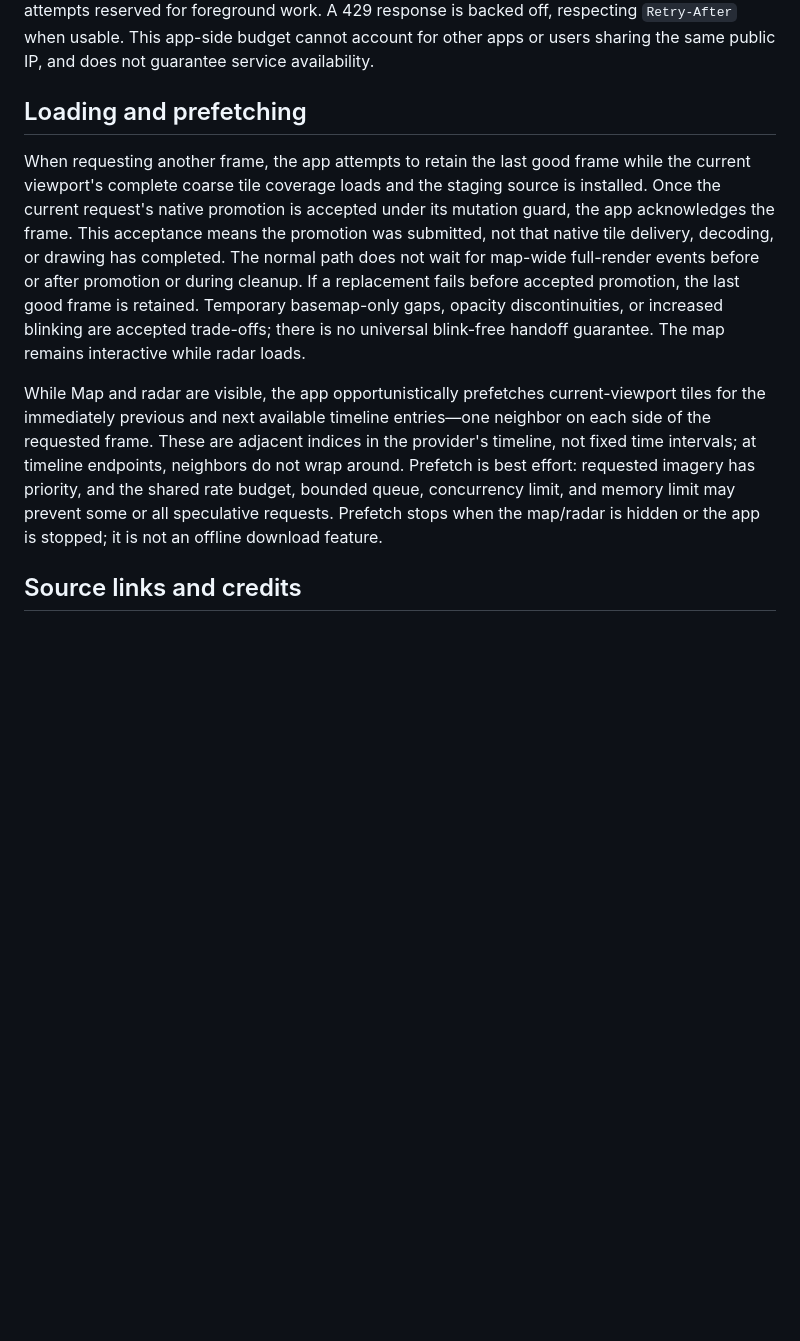
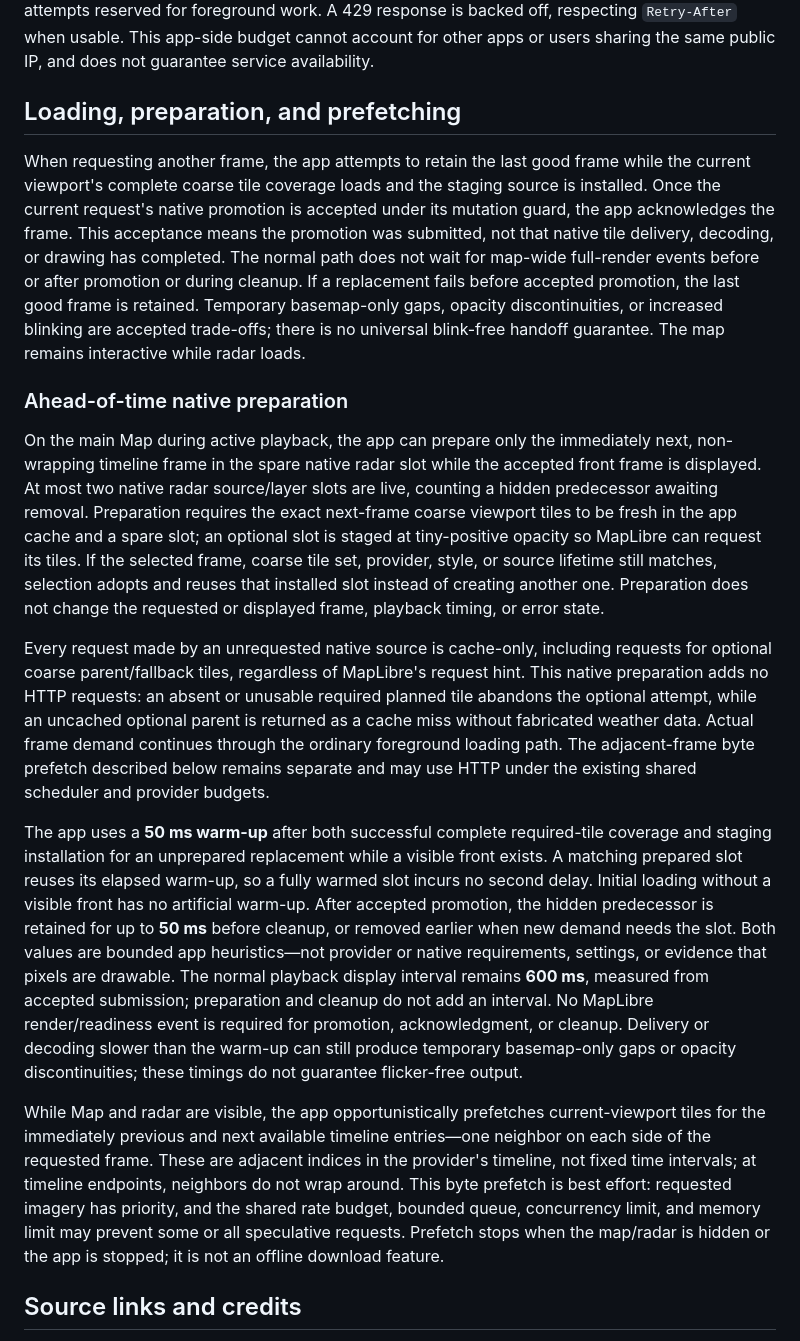
Before and after one commit to homoludens/hluweatherapp, a Markdown page: docs/radar/radar-providers.md, the part around the change. GitHub-like rendering; blank space fills up the shorter version.

Commit message:
docs: document radar frame preparation

```diff
--- a/docs/radar/radar-providers.md
+++ b/docs/radar/radar-providers.md
@@ -12,11 +12,19 @@ Both providers supply supported 256-pixel radar images. The native raster source
 
 RainViewer currently supplies past observed frames only; this app does not show RainViewer nowcasts or forecast frames. RainViewer requests use Universal Blue (color 2). The app uses RainViewer's public metadata endpoint, [`https://api.rainviewer.com/public/weather-maps.json`](https://api.rainviewer.com/public/weather-maps.json), then builds tile requests from the HTTPS host and frame paths in that metadata. The app's tile URL shape is `{host}{frame-path}/256/{z}/{x}/{y}/2/1_1.png`; coordinates and frame path vary with the viewport and selected frame. LibreWXR metadata is requested directly from [`https://api.librewxr.net/public/weather-maps.json`](https://api.librewxr.net/public/weather-maps.json), and its tiles also use the provider-returned host and frame paths. The shared scheduler permits up to eight simultaneous radar HTTP attempts in total across metadata, visible tiles, retries, and prefetch; at most four may be speculative. Foreground work takes priority, and the HTTP transport permits eight eligible requests to the same host. RainViewer metadata, visible tiles, retries, and speculation still share a limit of 90 attempts in any rolling 60 seconds, below its documented limit of 100 requests per IP per minute, with up to 20 attempts reserved for foreground work. A 429 response is backed off, respecting `Retry-After` when usable. This app-side budget cannot account for other apps or users sharing the same public IP, and does not guarantee service availability.
 
-## Loading and prefetching
+## Loading, preparation, and prefetching
 
 When requesting another frame, the app attempts to retain the last good frame while the current viewport's complete coarse tile coverage loads and the staging source is installed. Once the current request's native promotion is accepted under its mutation guard, the app acknowledges the frame. This acceptance means the promotion was submitted, not that native tile delivery, decoding, or drawing has completed. The normal path does not wait for map-wide full-render events before or after promotion or during cleanup. If a replacement fails before accepted promotion, the last good frame is retained. Temporary basemap-only gaps, opacity discontinuities, or increased blinking are accepted trade-offs; there is no universal blink-free handoff guarantee. The map remains interactive while radar loads.
 
-While Map and radar are visible, the app opportunistically prefetches current-viewport tiles for the immediately previous and next available timeline entries—one neighbor on each side of the requested frame. These are adjacent indices in the provider's timeline, not fixed time intervals; at timeline endpoints, neighbors do not wrap around. Prefetch is best effort: requested imagery has priority, and the shared rate budget, bounded queue, concurrency limit, and memory limit may prevent some or all speculative requests. Prefetch stops when the map/radar is hidden or the app is stopped; it is not an offline download feature.
+### Ahead-of-time native preparation
+
+On the main Map during active playback, the app can prepare only the immediately next, non-wrapping timeline frame in the spare native radar slot while the accepted front frame is displayed. At most two native radar source/layer slots are live, counting a hidden predecessor awaiting removal. Preparation requires the exact next-frame coarse viewport tiles to be fresh in the app cache and a spare slot; an optional slot is staged at tiny-positive opacity so MapLibre can request its tiles. If the selected frame, coarse tile set, provider, style, or source lifetime still matches, selection adopts and reuses that installed slot instead of creating another one. Preparation does not change the requested or displayed frame, playback timing, or error state.
+
+Every request made by an unrequested native source is cache-only, including requests for optional coarse parent/fallback tiles, regardless of MapLibre's request hint. This native preparation adds no HTTP requests: an absent or unusable required planned tile abandons the optional attempt, while an uncached optional parent is returned as a cache miss without fabricated weather data. Actual frame demand continues through the ordinary foreground loading path. The adjacent-frame byte prefetch described below remains separate and may use HTTP under the existing shared scheduler and provider budgets.
+
+The app uses a **50 ms warm-up** after both successful complete required-tile coverage and staging installation for an unprepared replacement while a visible front exists. A matching prepared slot reuses its elapsed warm-up, so a fully warmed slot incurs no second delay. Initial loading without a visible front has no artificial warm-up. After accepted promotion, the hidden predecessor is retained for up to **50 ms** before cleanup, or removed earlier when new demand needs the slot. Both values are bounded app heuristics—not provider or native requirements, settings, or evidence that pixels are drawable. The normal playback display interval remains **600 ms**, measured from accepted submission; preparation and cleanup do not add an interval. No MapLibre render/readiness event is required for promotion, acknowledgment, or cleanup. Delivery or decoding slower than the warm-up can still produce temporary basemap-only gaps or opacity discontinuities; these timings do not guarantee flicker-free output.
+
+While Map and radar are visible, the app opportunistically prefetches current-viewport tiles for the immediately previous and next available timeline entries—one neighbor on each side of the requested frame. These are adjacent indices in the provider's timeline, not fixed time intervals; at timeline endpoints, neighbors do not wrap around. This byte prefetch is best effort: requested imagery has priority, and the shared rate budget, bounded queue, concurrency limit, and memory limit may prevent some or all speculative requests. Prefetch stops when the map/radar is hidden or the app is stopped; it is not an offline download feature.
 
 ## Source links and credits
 
```
Also changed, not shown: 2 other files.
